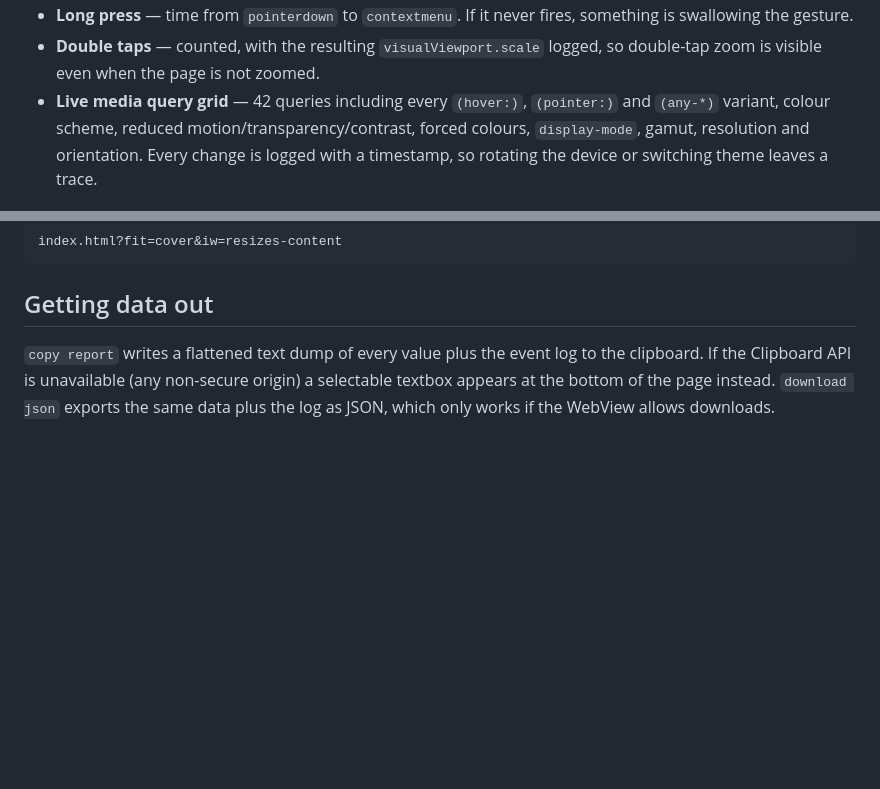
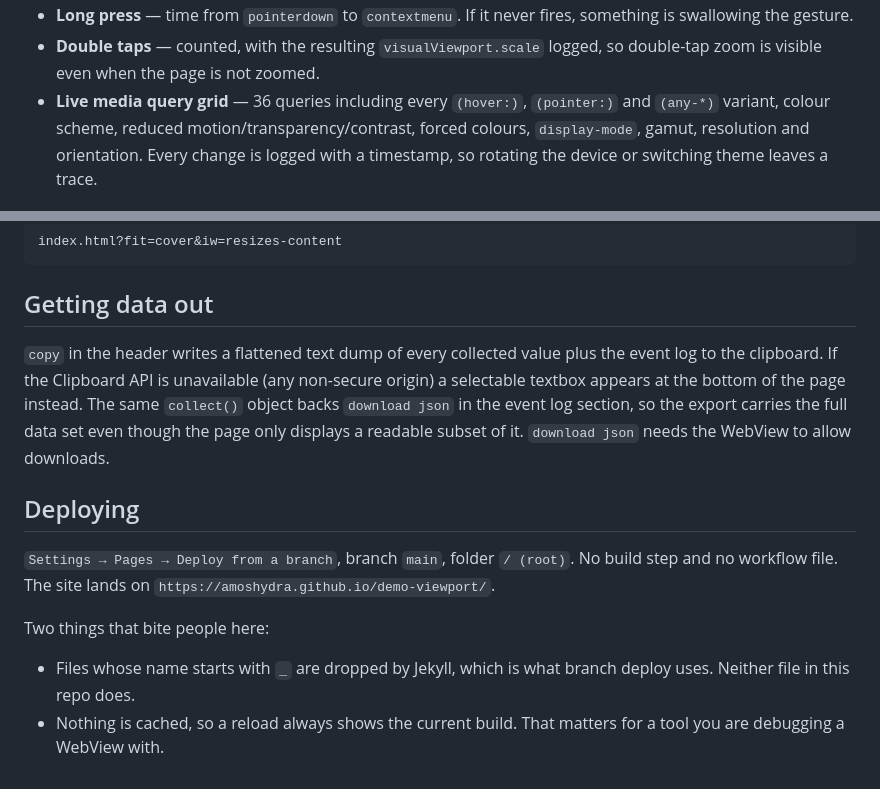
Before and after one commit to amoshydra/demo-viewport, a Markdown page: README.md, 2 parts joined by grey strips. Drawn GitHub-style; blank space fills up the shorter version.

```diff
--- a/README.md
+++ b/README.md
@@ -116,7 +122,7 @@ what actually happened. That difference is the point, and it is where most mobil
   is swallowing the gesture.
 - **Double taps** — counted, with the resulting `visualViewport.scale` logged, so
   double-tap zoom is visible even when the page is not zoomed.
-- **Live media query grid** — 42 queries including every `(hover:)`, `(pointer:)` and
+- **Live media query grid** — 36 queries including every `(hover:)`, `(pointer:)` and
   `(any-*)` variant, colour scheme, reduced motion/transparency/contrast, forced colours,
   `display-mode`, gamut, resolution and orientation. Every change is logged with a
   timestamp, so rotating the device or switching theme leaves a trace.
@@ -138,7 +144,22 @@ index.html?fit=cover&iw=resizes-content
 
 ## Getting data out
 
-`copy report` writes a flattened text dump of every value plus the event log to the
-clipboard. If the Clipboard API is unavailable (any non-secure origin) a selectable
-textbox appears at the bottom of the page instead. `download json` exports the same
-data plus the log as JSON, which only works if the WebView allows downloads.
+`copy` in the header writes a flattened text dump of every collected value plus the
+event log to the clipboard. If the Clipboard API is unavailable (any non-secure
+origin) a selectable textbox appears at the bottom of the page instead. The same
+`collect()` object backs `download json` in the event log section, so the export
+carries the full data set even though the page only displays a readable subset of it.
+`download json` needs the WebView to allow downloads.
+
+## Deploying
+
+`Settings → Pages → Deploy from a branch`, branch `main`, folder `/ (root)`. No
+build step and no workflow file. The site lands on
+`https://amoshydra.github.io/demo-viewport/`.
+
+Two things that bite people here:
+
+- Files whose name starts with `_` are dropped by Jekyll, which is what branch deploy
+  uses. Neither file in this repo does.
+- Nothing is cached, so a reload always shows the current build. That matters for a
+  tool you are debugging a WebView with.
```
Also changed, not shown: other parts of README.md (+32 -26 lines).
